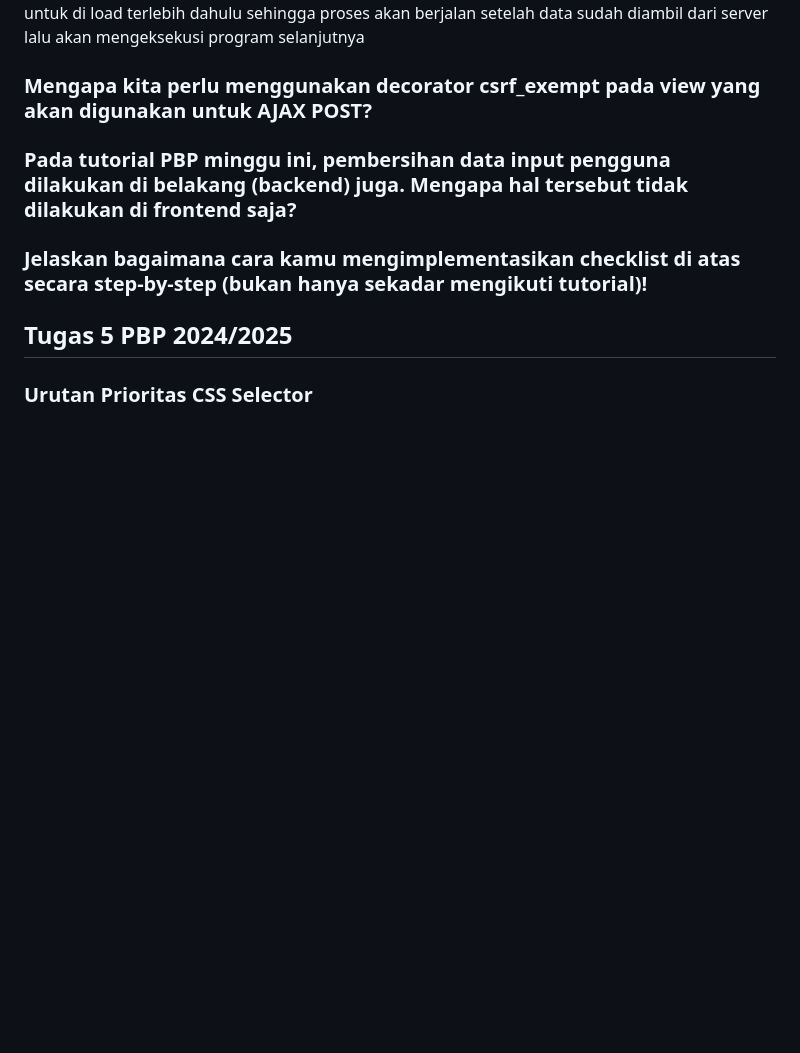
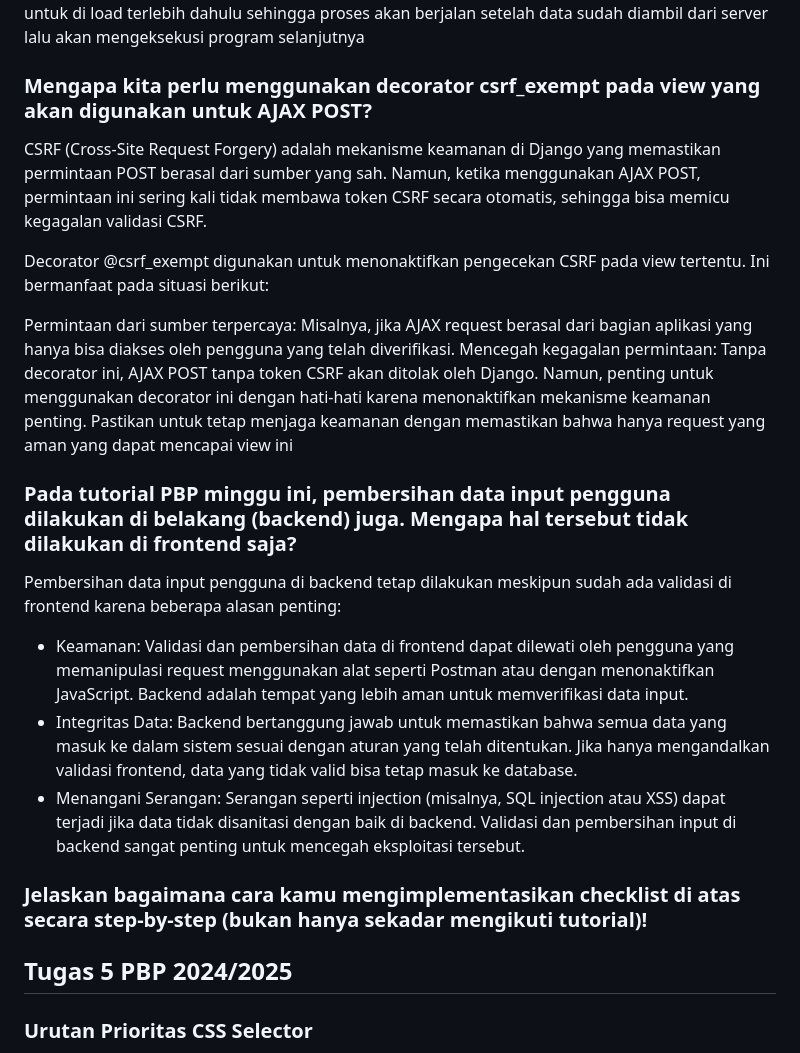
Before and after one commit to Priyapta/palgop-gamepass, a Markdown page: README.md, the part around the change. Drawn GitHub-style; blank space fills up the shorter version.

```diff
--- a/README.md
+++ b/README.md
@@ -15,8 +15,20 @@ Dalam mengenmbangkan aplikasi web java script berguna untuk:
 Dalam penggunaan await saat kita mengguakan fetch yaitu menuggu data yang ada di server untuk  di load terlebih dahulu sehingga proses akan berjalan setelah data sudah diambil dari server lalu akan mengeksekusi program selanjutnya
 
 ### Mengapa kita perlu menggunakan decorator csrf_exempt pada view yang akan digunakan untuk AJAX POST?
+CSRF (Cross-Site Request Forgery) adalah mekanisme keamanan di Django yang memastikan permintaan POST berasal dari sumber yang sah. Namun, ketika menggunakan AJAX POST, permintaan ini sering kali tidak membawa token CSRF secara otomatis, sehingga bisa memicu kegagalan validasi CSRF.
+
+Decorator @csrf_exempt digunakan untuk menonaktifkan pengecekan CSRF pada view tertentu. Ini bermanfaat pada situasi berikut:
+
+Permintaan dari sumber terpercaya: Misalnya, jika AJAX request berasal dari bagian aplikasi yang hanya bisa diakses oleh pengguna yang telah diverifikasi.
+Mencegah kegagalan permintaan: Tanpa decorator ini, AJAX POST tanpa token CSRF akan ditolak oleh Django.
+Namun, penting untuk menggunakan decorator ini dengan hati-hati karena menonaktifkan mekanisme keamanan penting. Pastikan untuk tetap menjaga keamanan dengan memastikan bahwa hanya request yang aman yang dapat mencapai view ini
 
 ### Pada tutorial PBP minggu ini, pembersihan data input pengguna dilakukan di belakang (backend) juga. Mengapa hal tersebut tidak dilakukan di frontend saja?
+Pembersihan data input pengguna di backend tetap dilakukan meskipun sudah ada validasi di frontend karena beberapa alasan penting:
+
+- Keamanan: Validasi dan pembersihan data di frontend dapat dilewati oleh pengguna yang memanipulasi request menggunakan alat seperti Postman atau dengan menonaktifkan JavaScript. Backend adalah tempat yang lebih aman untuk memverifikasi data input.
+- Integritas Data: Backend bertanggung jawab untuk memastikan bahwa semua data yang masuk ke dalam sistem sesuai dengan aturan yang telah ditentukan. Jika hanya mengandalkan validasi frontend, data yang tidak valid bisa tetap masuk ke database.
+- Menangani Serangan: Serangan seperti injection (misalnya, SQL injection atau XSS) dapat terjadi jika data tidak disanitasi dengan baik di backend. Validasi dan pembersihan input di backend sangat penting untuk mencegah eksploitasi tersebut.
 
 ### Jelaskan bagaimana cara kamu mengimplementasikan checklist di atas secara step-by-step (bukan hanya sekadar mengikuti tutorial)!
 
```
